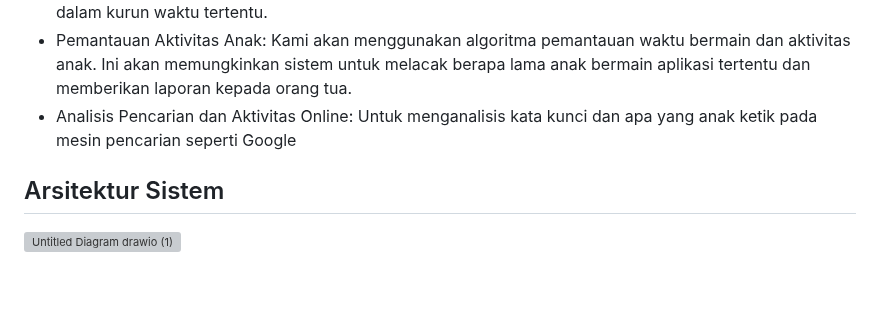
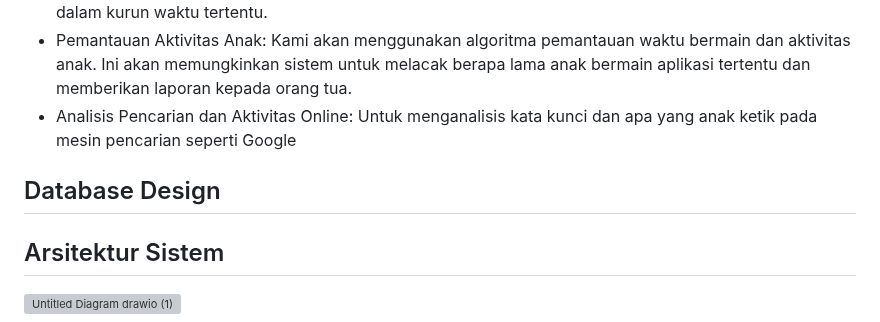
Before and after one commit to romijatmiko/romijatmiko.github.io, a Markdown page: ubikom/index.md, the part around the change. Drawn GitHub-style; blank space fills up the shorter version; grey boxes are pictures that could not be loaded.

```diff
--- a/ubikom/index.md
+++ b/ubikom/index.md
@@ -40,6 +40,9 @@ User story [[1]](https://www.mountaingoatsoftware.com/agile/user-stories) memuda
 - Pengaturan Lock Aplikasi: Untuk mengatur waktu akses dan pembatasan aplikasi, sistem akan menggunakan algoritma manajemen waktu dan akses. Orang tua akan dapat mengunci akses ke aplikasi dalam kurun waktu tertentu.
 - Pemantauan Aktivitas Anak: Kami akan menggunakan algoritma pemantauan waktu bermain dan aktivitas anak. Ini akan memungkinkan sistem untuk melacak berapa lama anak bermain aplikasi tertentu dan memberikan laporan kepada orang tua.
 - Analisis Pencarian dan Aktivitas Online: Untuk menganalisis kata kunci dan apa yang anak ketik pada mesin pencarian seperti Google
+
+## Database Design
+
 ## Arsitektur Sistem
 ![Untitled Diagram drawio (1)](https://github.com/romijatmiko/romijatmiko.github.io/assets/71611488/b8793237-e5fc-42b4-8d6a-803ea05d1e12)
 ## Deskripsi Teknologi
```
